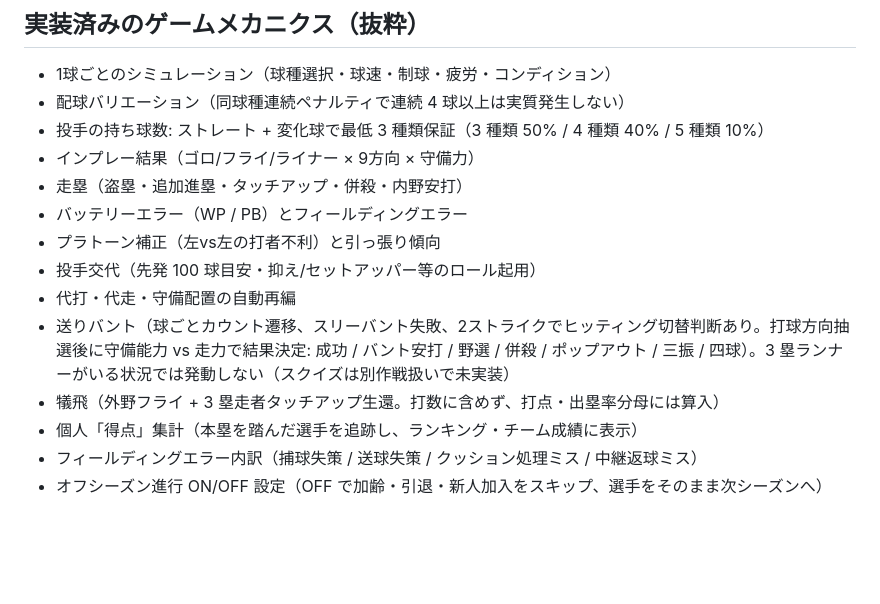
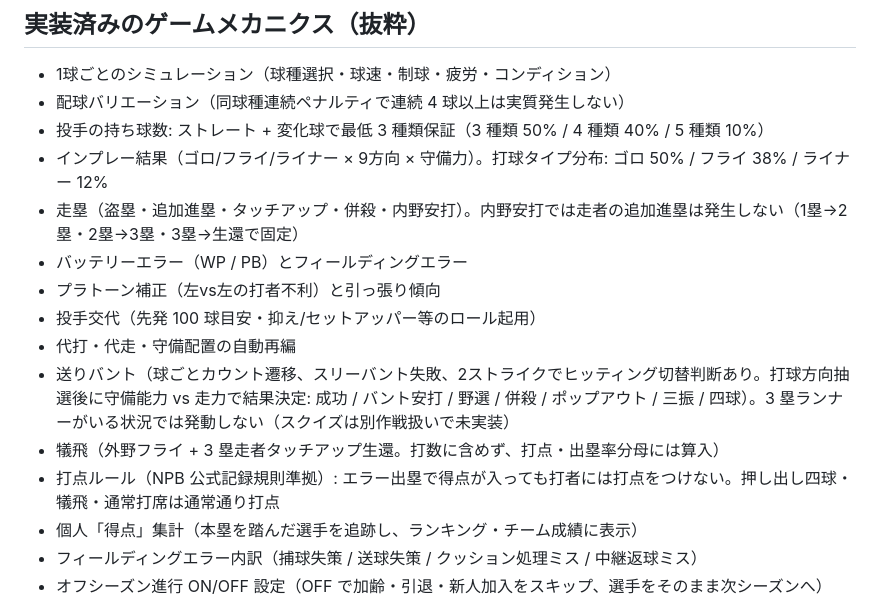
Before and after one commit to shi-takahashi/idle_baseball, a Markdown page: docs/SPEC.md, the part around the change. GitHub-like rendering; blank space fills up the shorter version.

```diff
--- a/docs/SPEC.md
+++ b/docs/SPEC.md
@@ -285,14 +285,15 @@
 - 1球ごとのシミュレーション（球種選択・球速・制球・疲労・コンディション）
 - 配球バリエーション（同球種連続ペナルティで連続 4 球以上は実質発生しない）
 - 投手の持ち球数: ストレート + 変化球で最低 3 種類保証（3 種類 50% / 4 種類 40% / 5 種類 10%）
-- インプレー結果（ゴロ/フライ/ライナー × 9方向 × 守備力）
-- 走塁（盗塁・追加進塁・タッチアップ・併殺・内野安打）
+- インプレー結果（ゴロ/フライ/ライナー × 9方向 × 守備力）。打球タイプ分布: ゴロ 50% / フライ 38% / ライナー 12%
+- 走塁（盗塁・追加進塁・タッチアップ・併殺・内野安打）。内野安打では走者の追加進塁は発生しない（1塁→2塁・2塁→3塁・3塁→生還で固定）
 - バッテリーエラー（WP / PB）とフィールディングエラー
 - プラトーン補正（左vs左の打者不利）と引っ張り傾向
 - 投手交代（先発 100 球目安・抑え/セットアッパー等のロール起用）
 - 代打・代走・守備配置の自動再編
 - 送りバント（球ごとカウント遷移、スリーバント失敗、2ストライクでヒッティング切替判断あり。打球方向抽選後に守備能力 vs 走力で結果決定: 成功 / バント安打 / 野選 / 併殺 / ポップアウト / 三振 / 四球）。3 塁ランナーがいる状況では発動しない（スクイズは別作戦扱いで未実装）
 - 犠飛（外野フライ + 3 塁走者タッチアップ生還。打数に含めず、打点・出塁率分母には算入）
+- 打点ルール（NPB 公式記録規則準拠）: エラー出塁で得点が入っても打者には打点をつけない。押し出し四球・犠飛・通常打席は通常通り打点
 - 個人「得点」集計（本塁を踏んだ選手を追跡し、ランキング・チーム成績に表示）
 - フィールディングエラー内訳（捕球失策 / 送球失策 / クッション処理ミス / 中継返球ミス）
 - オフシーズン進行 ON/OFF 設定（OFF で加齢・引退・新人加入をスキップ、選手をそのまま次シーズンへ）
```
Also changed, not shown: docs/PROGRESS.md (+7 -0 lines).
